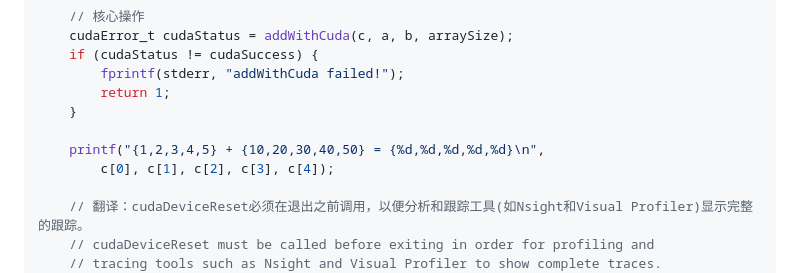
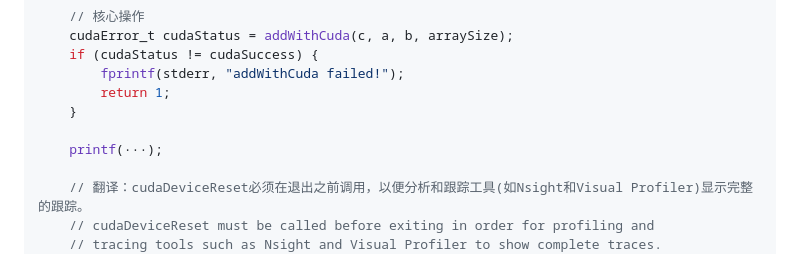
Before and after one commit to FFeng123/FFeng123.github.io, a Markdown page: datas/mds/学CUDA.md, the part around the change. GitHub-like rendering.

Commit message:
markdown格式问题

```diff
--- a/datas/mds/学CUDA.md
+++ b/datas/mds/学CUDA.md
@@ -220,8 +220,7 @@ int main()
         return 1;
     }
 
-    printf("{1,2,3,4,5} + {10,20,30,40,50} = {%d,%d,%d,%d,%d}\n",
-        c[0], c[1], c[2], c[3], c[4]);
+    printf(···);
 
     // 翻译：cudaDeviceReset必须在退出之前调用，以便分析和跟踪工具(如Nsight和Visual Profiler)显示完整的跟踪。
     // cudaDeviceReset must be called before exiting in order for profiling and
```
